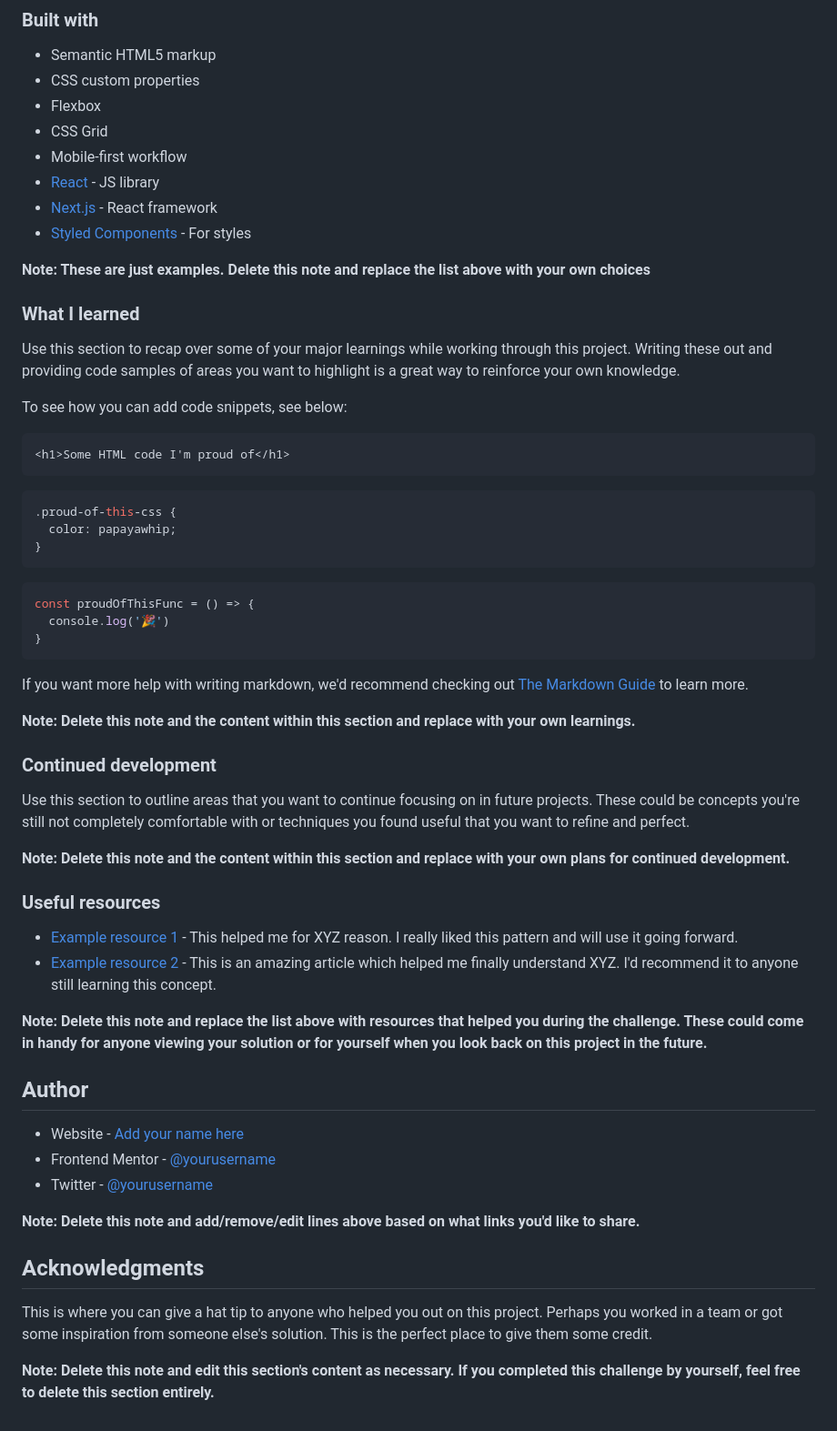
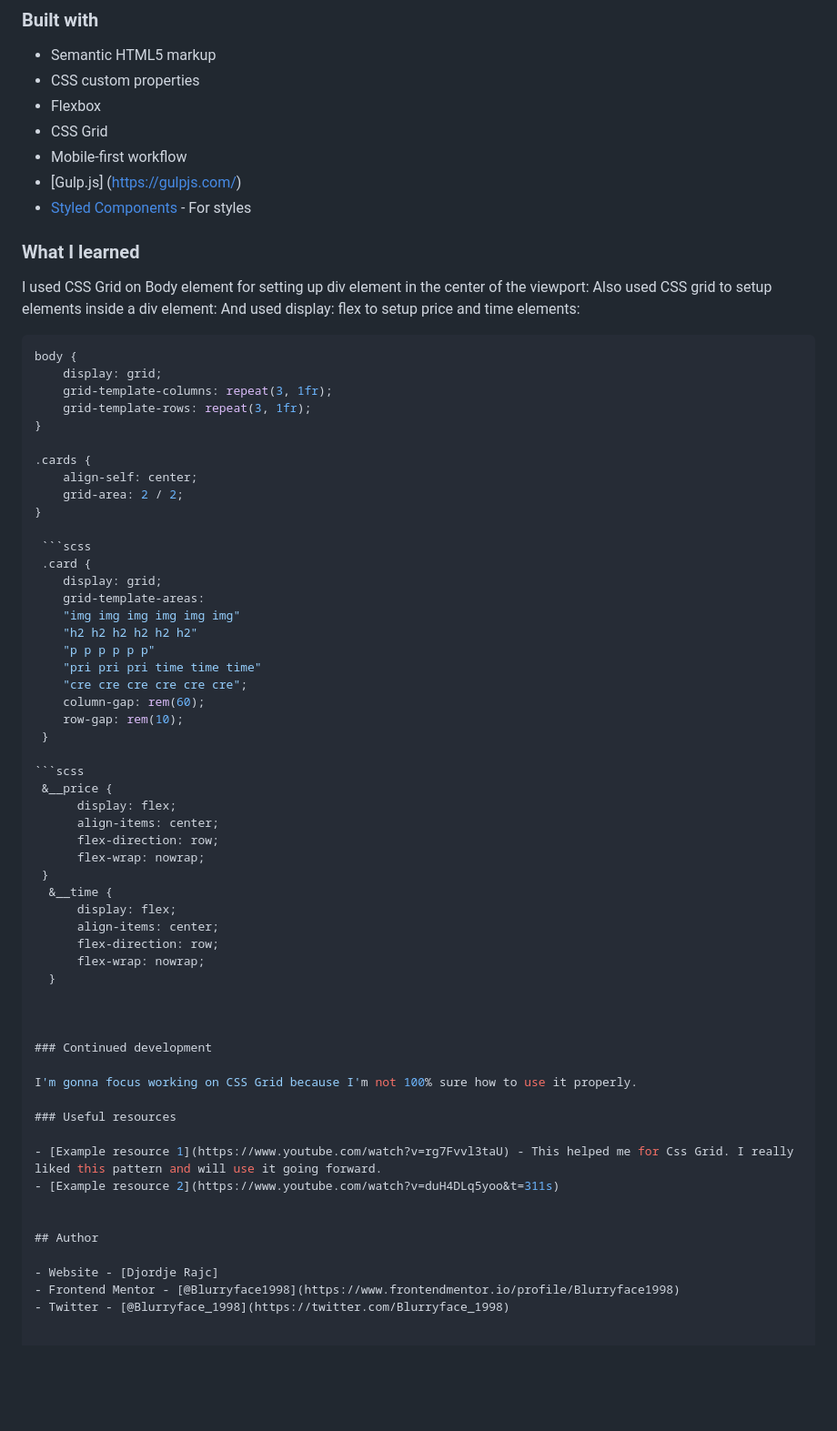
Before and after one commit to Blurryface1998/NFT-preview-card-component, a Markdown page: README-template.md, the part around the change printed below. Shown: that part at 91% size. Rendered like a GitHub page; blank space fills up the shorter version.

Commit message:
part/4

````diff
--- a/README-template.md
+++ b/README-template.md
@@ -53,59 +45,67 @@ Then crop/optimize/edit your image however you like, add it to your project, and
 - Flexbox
 - CSS Grid
 - Mobile-first workflow
-- [React](https://reactjs.org/) - JS library
-- [Next.js](https://nextjs.org/) - React framework
+- [Gulp.js] (https://gulpjs.com/)
 - [Styled Components](https://styled-components.com/) - For styles
-
-**Note: These are just examples. Delete this note and replace the list above with your own choices**
 
 ### What I learned
 
-Use this section to recap over some of your major learnings while working through this project. Writing these out and providing code samples of areas you want to highlight is a great way to reinforce your own knowledge.
+I used CSS Grid on Body element for setting up div element in the center of the viewport: Also used CSS grid to setup elements inside a div element:
+And used display: flex to setup price and time elements:
 
-To see how you can add code snippets, see below:
+```scss
+body {
+    display: grid;
+    grid-template-columns: repeat(3, 1fr);
+    grid-template-rows: repeat(3, 1fr);
+}
 
-```html
-<h1>Some HTML code I'm proud of</h1>
-```
-```css
-.proud-of-this-css {
-  color: papayawhip;
+.cards {
+    align-self: center;
+    grid-area: 2 / 2;
 }
-```
-```js
-const proudOfThisFunc = () => {
-  console.log('🎉')
-}
-```
 
-If you want more help with writing markdown, we'd recommend checking out [The Markdown Guide](https://www.markdownguide.org/) to learn more.
+ ```scss
+ .card {
+    display: grid;
+    grid-template-areas:
+    "img img img img img img"
+    "h2 h2 h2 h2 h2 h2"
+    "p p p p p p"
+    "pri pri pri time time time"
+    "cre cre cre cre cre cre";
+    column-gap: rem(60);
+    row-gap: rem(10);
+ }
 
-**Note: Delete this note and the content within this section and replace with your own learnings.**
+```scss
+ &__price {
+      display: flex;
+      align-items: center;
+      flex-direction: row;
+      flex-wrap: nowrap;
+ }
+  &__time {
+      display: flex;
+      align-items: center;
+      flex-direction: row;
+      flex-wrap: nowrap;
+  }
+
+
 
 ### Continued development
 
-Use this section to outline areas that you want to continue focusing on in future projects. These could be concepts you're still not completely comfortable with or techniques you found useful that you want to refine and perfect.
-
-**Note: Delete this note and the content within this section and replace with your own plans for continued development.**
+I'm gonna focus working on CSS Grid because I'm not 100% sure how to use it properly.
 
 ### Useful resources
 
-- [Example resource 1](https://www.example.com) - This helped me for XYZ reason. I really liked this pattern and will use it going forward.
-- [Example resource 2](https://www.example.com) - This is an amazing article which helped me finally understand XYZ. I'd recommend it to anyone still learning this concept.
+- [Example resource 1](https://www.youtube.com/watch?v=rg7Fvvl3taU) - This helped me for Css Grid. I really liked this pattern and will use it going forward.
+- [Example resource 2](https://www.youtube.com/watch?v=duH4DLq5yoo&t=311s)
 
-**Note: Delete this note and replace the list above with resources that helped you during the challenge. These could come in handy for anyone viewing your solution or for yourself when you look back on this project in the future.**
 
 ## Author
 
-- Website - [Add your name here](https://www.your-site.com)
-- Frontend Mentor - [@yourusername](https://www.frontendmentor.io/profile/yourusername)
-- Twitter - [@yourusername](https://www.twitter.com/yourusername)
-
-**Note: Delete this note and add/remove/edit lines above based on what links you'd like to share.**
-
-## Acknowledgments
-
-This is where you can give a hat tip to anyone who helped you out on this project. Perhaps you worked in a team or got some inspiration from someone else's solution. This is the perfect place to give them some credit.
-
-**Note: Delete this note and edit this section's content as necessary. If you completed this challenge by yourself, feel free to delete this section entirely.**
+- Website - [Djordje Rajc]
+- Frontend Mentor - [@Blurryface1998](https://www.frontendmentor.io/profile/Blurryface1998)
+- Twitter - [@Blurryface_1998](https://twitter.com/Blurryface_1998)
````
Also changed, not shown: other parts of README-template.md (+1 -9 lines), images/screenshot.jpg.png (added).
